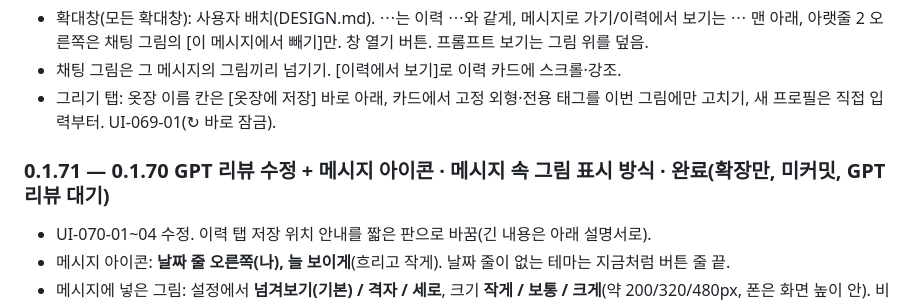
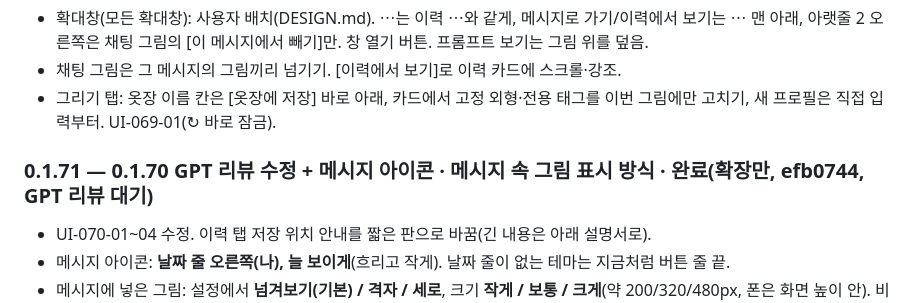
Before and after one commit to Near7707/NAIce-Shot, a Markdown page: docs/ROADMAP.md, the part around the change. Rendered like a GitHub page.

```diff
--- a/docs/ROADMAP.md
+++ b/docs/ROADMAP.md
@@ -180,7 +180,7 @@ UI-055-01~06: 구조화 출력 스키마 strict 호환, "혼자"일 때 남은
 - 채팅 그림은 그 메시지의 그림끼리 넘기기. [이력에서 보기]로 이력 카드에 스크롤·강조.
 - 그리기 탭: 옷장 이름 칸은 [옷장에 저장] 바로 아래, 카드에서 고정 외형·전용 태그를 이번 그림에만 고치기, 새 프로필은 직접 입력부터. UI-069-01(↻ 바로 잠금).
 
-### 0.1.71 — 0.1.70 GPT 리뷰 수정 + 메시지 아이콘 · 메시지 속 그림 표시 방식 · **완료(확장만, 미커밋, GPT 리뷰 대기)**
+### 0.1.71 — 0.1.70 GPT 리뷰 수정 + 메시지 아이콘 · 메시지 속 그림 표시 방식 · **완료(확장만, efb0744, GPT 리뷰 대기)**
 - UI-070-01~04 수정. 이력 탭 저장 위치 안내를 짧은 판으로 바꿈(긴 내용은 아래 설명서로).
 - 메시지 아이콘: **날짜 줄 오른쪽(나), 늘 보이게**(흐리고 작게). 날짜 줄이 없는 테마는 지금처럼 버튼 줄 끝.
 - 메시지에 넣은 그림: 설정에서 **넘겨보기(기본) / 격자 / 세로**, 크기 **작게 / 보통 / 크게**(약 200/320/480px, 폰은 화면 높이 안). 비율 유지(세로·가로·정사각형이 섞여도 자르지 않음), 누르면 크게 보기(그 메시지 그림끼리 넘기기). 사용자 확정.
```
Also changed, not shown: docs/REVIEW.md (+8 -8 lines).
